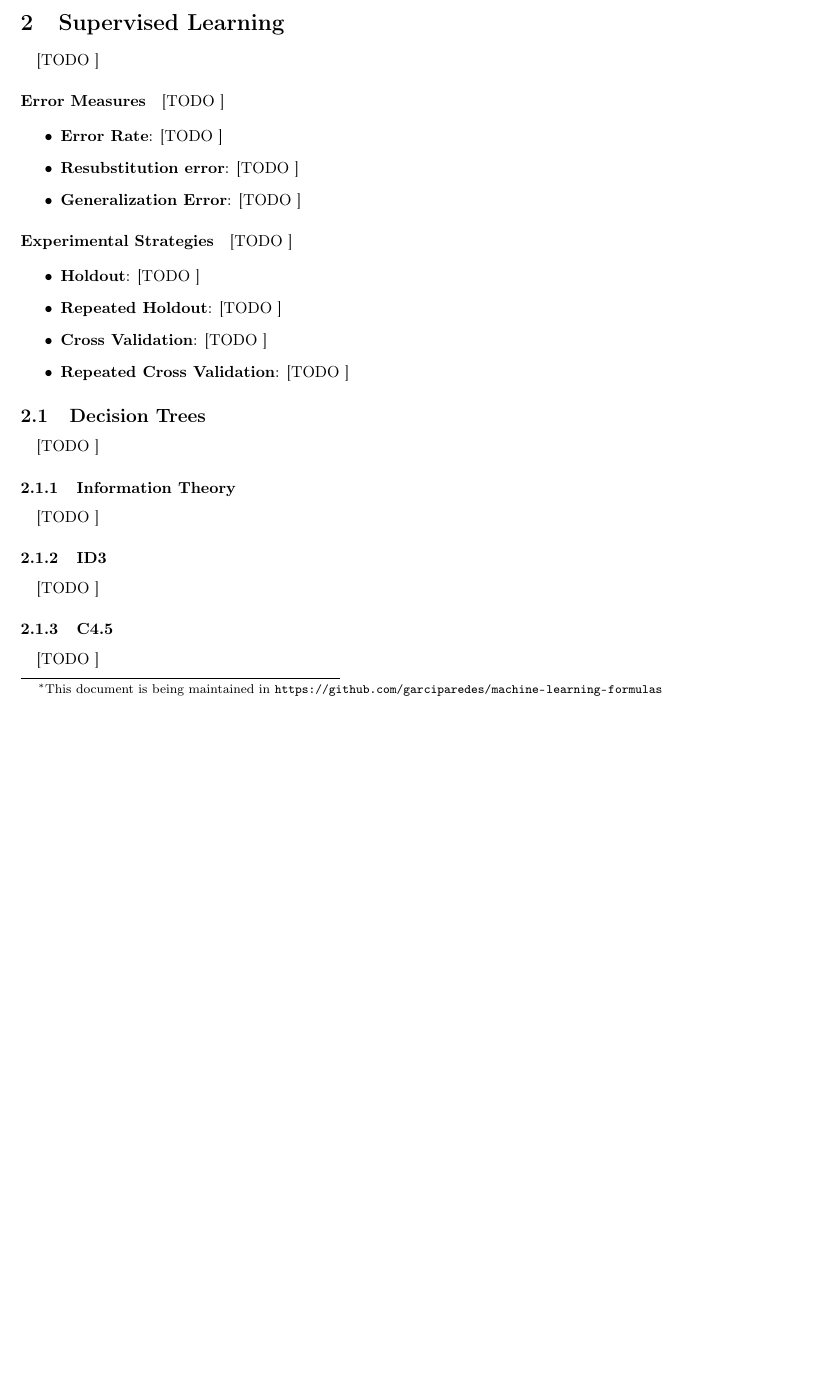
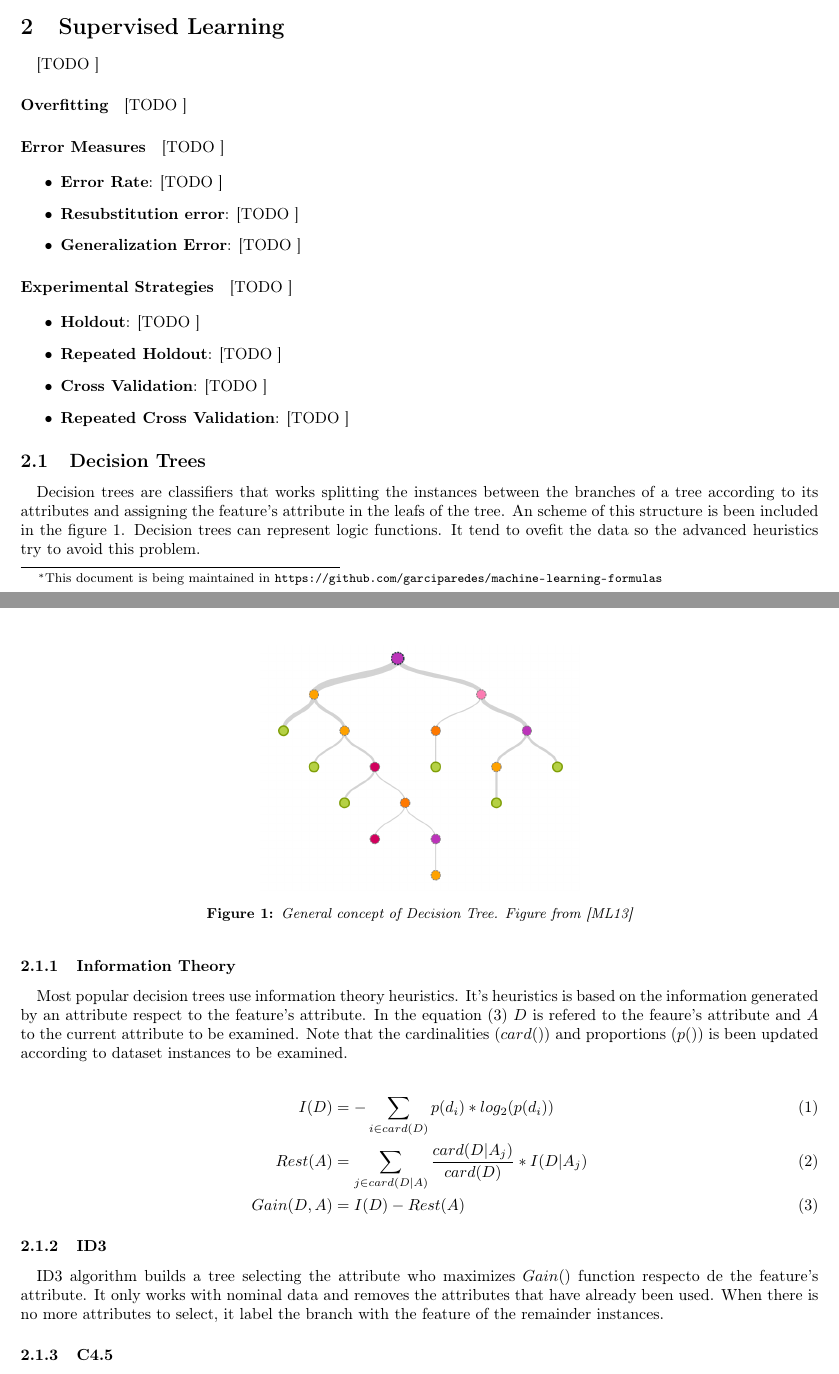
Before and after one commit to garciparedes/machine-learning-formulas, a LaTeX paper (document.tex): part of page 1 of 5 before the commit and two parts of pages 1 and 2 of 5 after it, the two joined at a grey line, cut so that both start at the same text, the shorter picture padded with empty space. Compiled offline with pdfLaTeX.

Commit message:
Added decision trees and ID3 description

```diff
--- a/document.tex
+++ b/document.tex
@@ -37,6 +37,11 @@
 	\label{sec:supervised-learning}
 
 		\paragraph{}
+		[TODO ]
+
+
+		\paragraph{Overfitting}
+		\label{paragraph:overfitting}
 		[TODO ]
 
 		\paragraph{Error Measures}
@@ -85,20 +90,36 @@
 		\label{sec:decision-trees}
 
 			\paragraph{}
-			[TODO ]
+			Decision trees are classifiers that works splitting the instances between the branches of a tree according to its attributes and assigning the feature's attribute in the leafs of the tree. An scheme of this structure is been included in the figure \ref{fig:decision-tree-concept}. Decision trees can represent logic functions. It tend to ovefit the data so the advanced heuristics try to avoid this problem.
+
+			\begin{figure}
+				\centering
+				\includegraphics[width=.4\textwidth]{decision-tree-concept}
+				\caption{General concept of Decision Tree. Figure from \cite{bigml:a-new-way-to-visualize-decision-trees}}
+				\label{fig:decision-tree-concept}
+			\end{figure}
 
 
 			\subsubsection{Information Theory}
 			\label{sec:information-theory}
 
 				\paragraph{}
-				[TODO ]
+				Most popular decision trees use information theory heuristics. It's heuristics is based on the information generated by an attribute respect to the feature's attribute. In the equation \eqref{eq:gain-heuristic} $D$ is refered to the feaure's attribute and $A$ to the current attribute to be examined. Note that the cardinalities ($card()$) and proportions ($p()$) is been updated according to dataset instances to be examined.
+
+				\begin{align}
+				\label{eq:information-heuristic}
+					I(D) &= - \sum_{i \in card(D)}  p(d_i) * log_2(p(d_i)) \\
+				\label{eq:rest-heuristic}
+					Rest(A) &= \sum_{j \in card(D|A)} \frac{card(D|A_j)}{card(D)} * I(D|A_j) \\
+				\label{eq:gain-heuristic}
+					Gain(D, A) &= I(D) - Rest(A)
+				\end{align}
 
 			\subsubsection{ID3}
 			\label{sec:id3-tree}
 
 				\paragraph{}
-				[TODO ]
+				ID3 algorithm builds a tree selecting the attribute who maximizes $Gain()$ function respecto de the feature's attribute. It only works with nominal data and removes the attributes that have already been used. When there is no more attributes to select, it label the branch with the feature of the remainder instances.
 
 			\subsubsection{C4.5}
 			\label{sec:c45-trees}
```
Also changed, not shown: bib.bib (+5 -0 lines), document.pdf, figs/decision-tree-concept.png (added).
